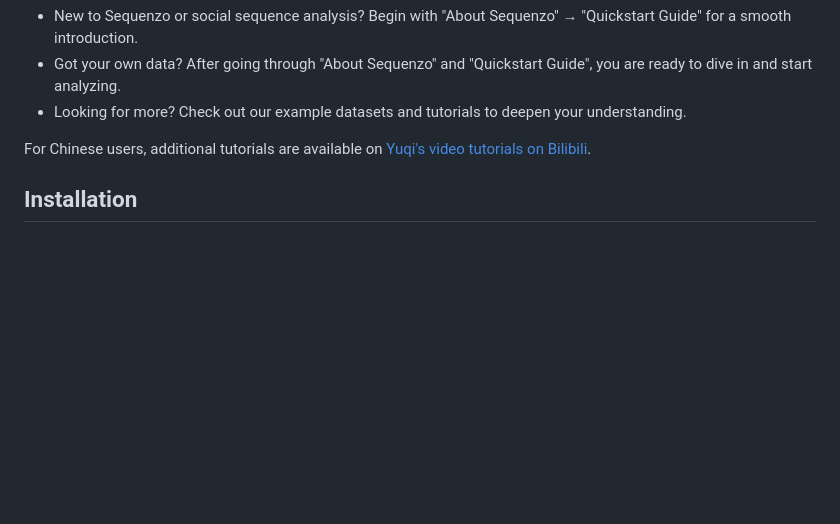
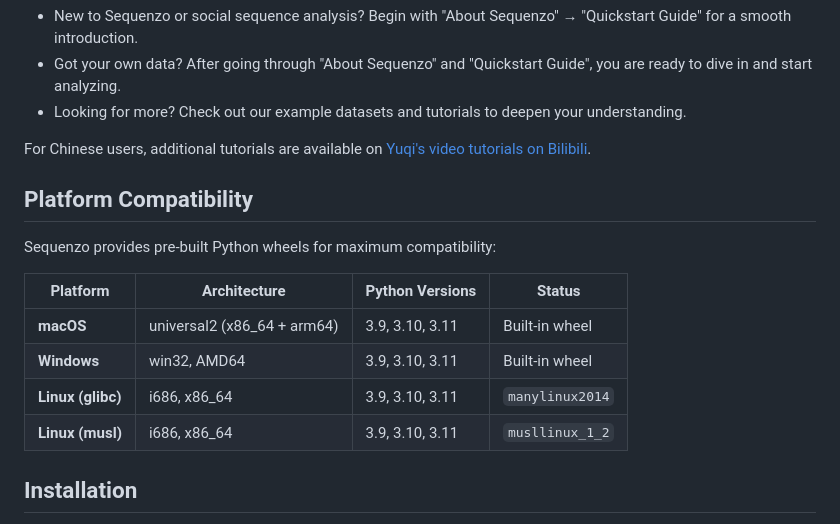
Before and after one commit to sdaza/Sequenzo, a Markdown page: README.md, the part around the change. Rendered like a GitHub page; blank space fills up the shorter version.

```diff
--- a/README.md
+++ b/README.md
@@ -61,6 +61,17 @@ Explore the full Sequenzo documentation [here](sequenzo.yuqi-liang.tech). Even t
 
 For Chinese users, additional tutorials are available on [Yuqi's video tutorials on Bilibili](https://space.bilibili.com/263594713/lists/4147974).
 
+## Platform Compatibility
+
+Sequenzo provides pre-built Python wheels for maximum compatibility:
+
+| Platform        | Architecture       | Python Versions | Status     |
+|-----------------|--------------------|------------------|------------|
+| **macOS**       | universal2 (x86_64 + arm64) | 3.9, 3.10, 3.11 | Built-in wheel |
+| **Windows**     | win32, AMD64       | 3.9, 3.10, 3.11 | Built-in wheel |
+| **Linux (glibc)** | i686, x86_64      | 3.9, 3.10, 3.11 | `manylinux2014` |
+| **Linux (musl)** | i686, x86_64      | 3.9, 3.10, 3.11 | `musllinux_1_2` |
+
 ## Installation
 
 The latest stable release and required dependencies can be installed from [PyPI](https://pypi.org/project/sequenzo/). You can type the following line in your terminal:
```
